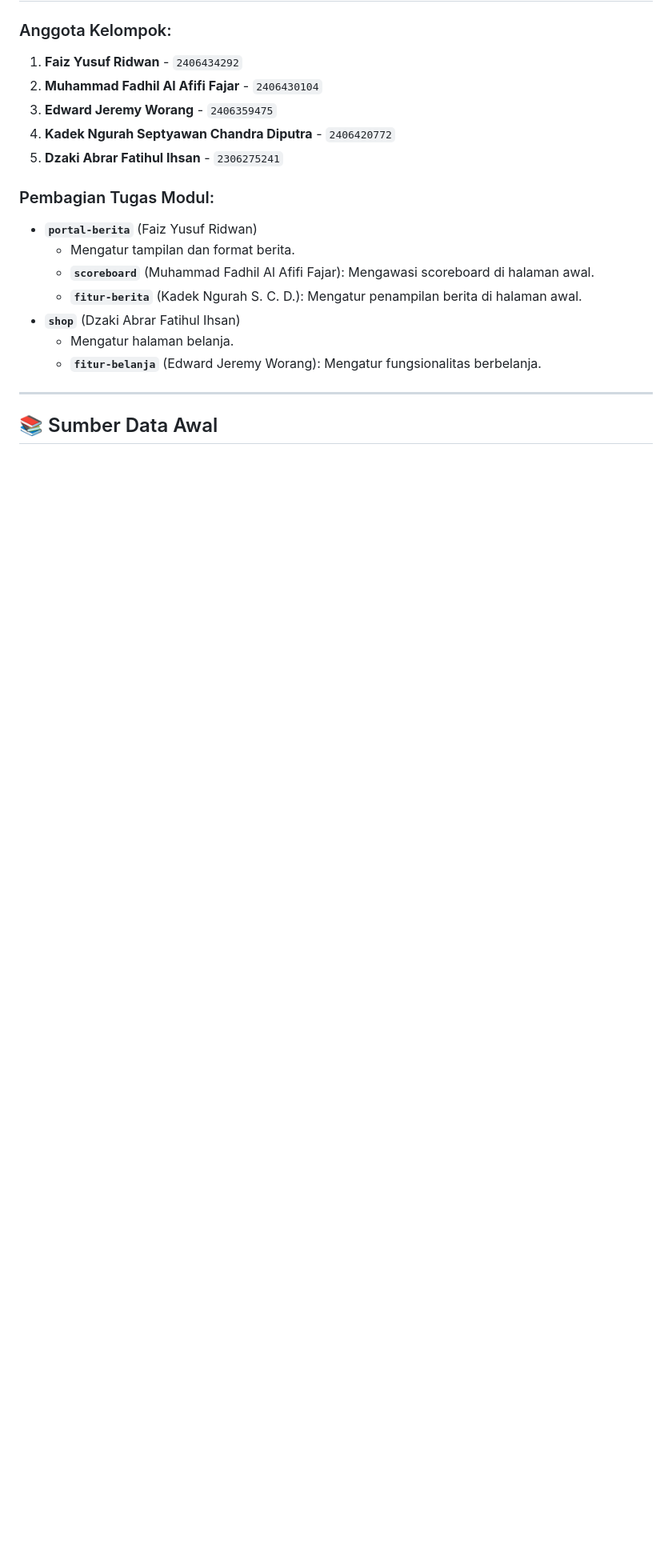
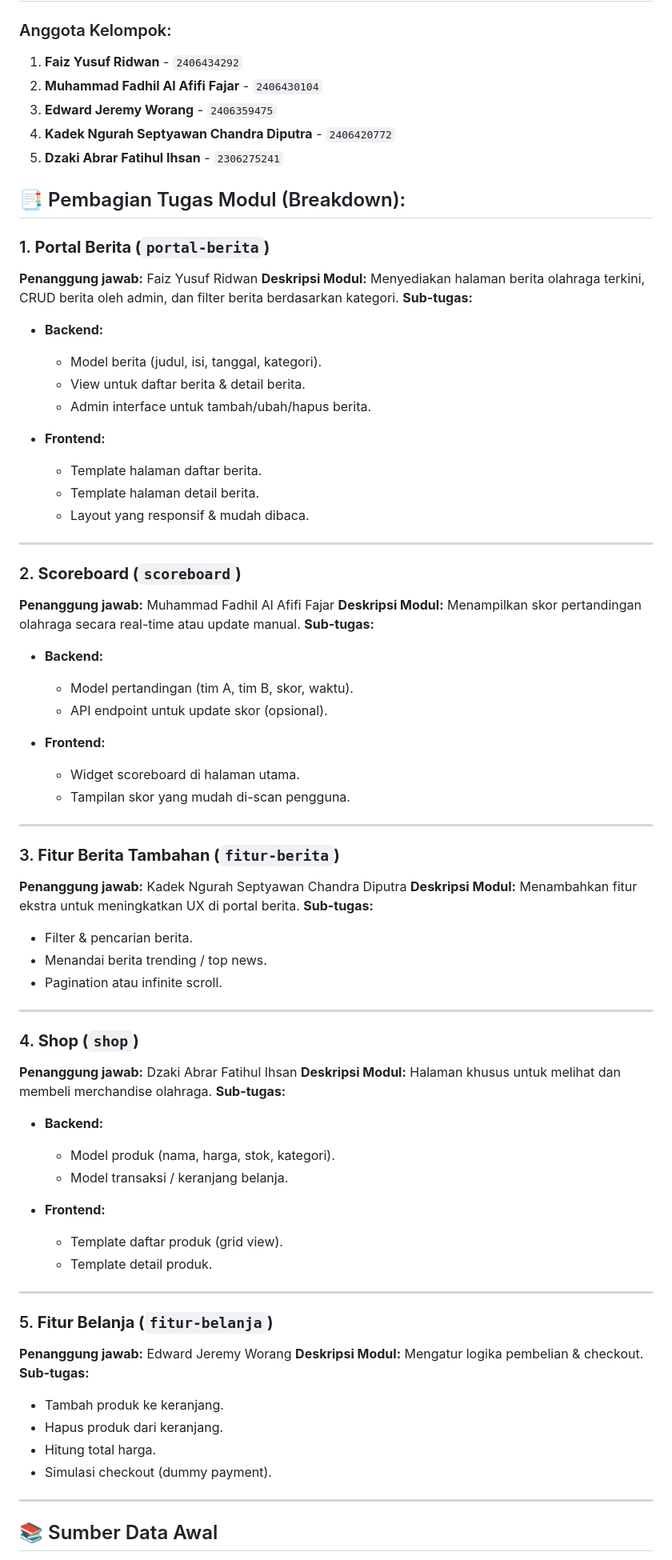
Before and after one commit to PBP-kelompok-c13/sport_watch, a Markdown page: README.md, the part around one of its changes. Shown at 80% size. GitHub-like rendering; blank space fills up the shorter version.

Commit message:
Update README lebih detail pembagian module dan fitur tambahan opsional

```diff
--- a/README.md
+++ b/README.md
@@ -94,17 +99,86 @@ Buka browser dan kunjungi `http://127.0.0.1:8000`
 4.  **Kadek Ngurah Septyawan Chandra Diputra** - `2406420772`
 5.  **Dzaki Abrar Fatihul Ihsan** - `2306275241`
 
-### Pembagian Tugas Modul:
-- **`portal-berita`** (Faiz Yusuf Ridwan)
-  - Mengatur tampilan dan format berita.
-  - **`scoreboard`** (Muhammad Fadhil Al Afifi Fajar): Mengawasi scoreboard di halaman awal.
-  - **`fitur-berita`** (Kadek Ngurah S. C. D.): Mengatur penampilan berita di halaman awal.
-- **`shop`** (Dzaki Abrar Fatihul Ihsan)
-  - Mengatur halaman belanja.
-  - **`fitur-belanja`** (Edward Jeremy Worang): Mengatur fungsionalitas berbelanja.
+
+
+## 📑 Pembagian Tugas Modul (Breakdown):
+
+### 1. **Portal Berita (`portal-berita`)**
+
+**Penanggung jawab:** Faiz Yusuf Ridwan
+**Deskripsi Modul:** Menyediakan halaman berita olahraga terkini, CRUD berita oleh admin, dan filter berita berdasarkan kategori.
+**Sub-tugas:**
+
+* **Backend:**
+
+  * Model berita (judul, isi, tanggal, kategori).
+  * View untuk daftar berita & detail berita.
+  * Admin interface untuk tambah/ubah/hapus berita.
+* **Frontend:**
+
+  * Template halaman daftar berita.
+  * Template halaman detail berita.
+  * Layout yang responsif & mudah dibaca.
 
 ---
 
+### 2. **Scoreboard (`scoreboard`)**
+
+**Penanggung jawab:** Muhammad Fadhil Al Afifi Fajar
+**Deskripsi Modul:** Menampilkan skor pertandingan olahraga secara real-time atau update manual.
+**Sub-tugas:**
+
+* **Backend:**
+
+  * Model pertandingan (tim A, tim B, skor, waktu).
+  * API endpoint untuk update skor (opsional).
+* **Frontend:**
+
+  * Widget scoreboard di halaman utama.
+  * Tampilan skor yang mudah di-scan pengguna.
+
+---
+
+### 3. **Fitur Berita Tambahan (`fitur-berita`)**
+
+**Penanggung jawab:** Kadek Ngurah Septyawan Chandra Diputra
+**Deskripsi Modul:** Menambahkan fitur ekstra untuk meningkatkan UX di portal berita.
+**Sub-tugas:**
+
+* Filter & pencarian berita.
+* Menandai berita trending / top news.
+* Pagination atau infinite scroll.
+
+---
+### 4. **Shop (`shop`)**
+
+**Penanggung jawab:** Dzaki Abrar Fatihul Ihsan
+**Deskripsi Modul:** Halaman khusus untuk melihat dan membeli merchandise olahraga.
+**Sub-tugas:**
+
+* **Backend:**
+
+  * Model produk (nama, harga, stok, kategori).
+  * Model transaksi / keranjang belanja.
+* **Frontend:**
+
+  * Template daftar produk (grid view).
+  * Template detail produk.
+
+---
+
+### 5. **Fitur Belanja (`fitur-belanja`)**
+
+**Penanggung jawab:** Edward Jeremy Worang
+**Deskripsi Modul:** Mengatur logika pembelian & checkout.
+**Sub-tugas:**
+
+* Tambah produk ke keranjang.
+* Hapus produk dari keranjang.
+* Hitung total harga.
+* Simulasi checkout (dummy payment).
+
+---
 ## 📚 Sumber Data Awal
 - [Detik Sport](https://sport.detik.com/)
 - [Kompas Olahraga](https://olahraga.kompas.com/)
```
Also changed, not shown: other parts of README.md (+5 -0 lines).
